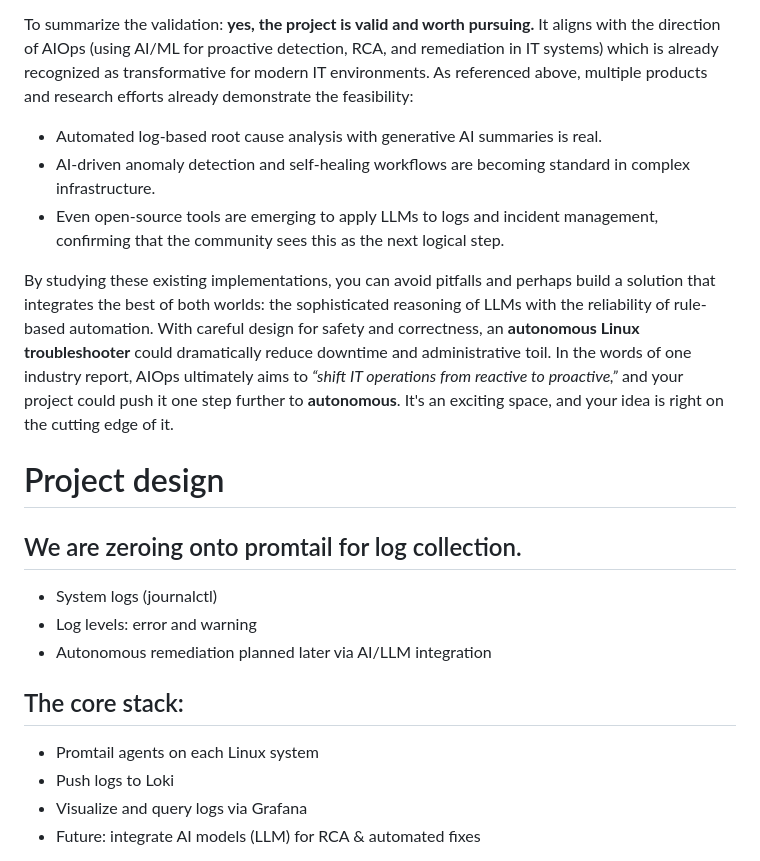
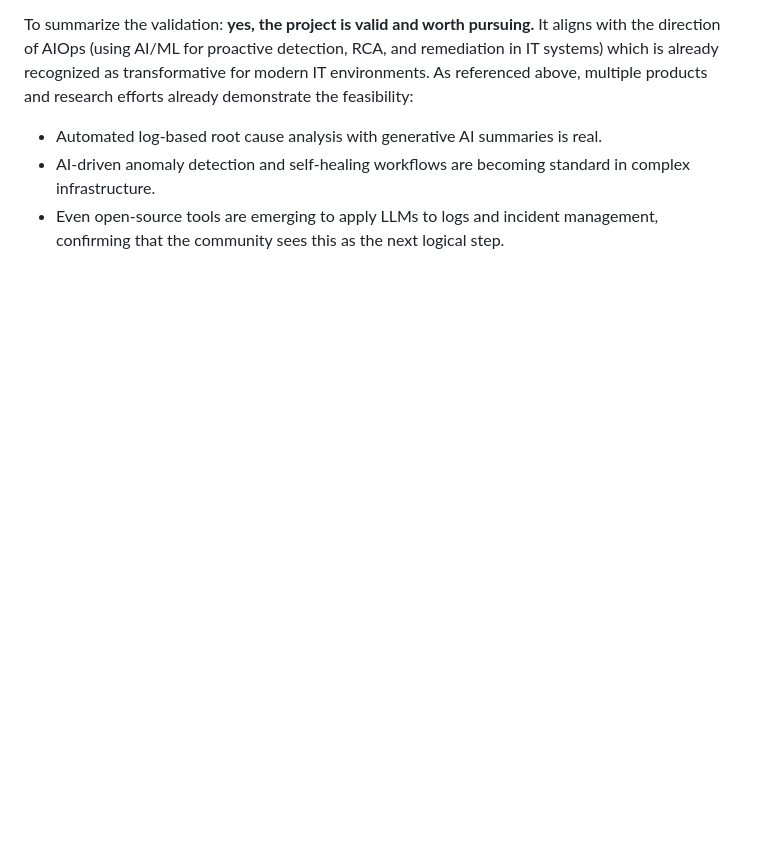
Before and after one commit to Incorpify-LLC/rootmedic, a Markdown page: README.md, the part around one of its changes. GitHub-like rendering; blank space fills up the shorter version.

Commit message:
Update README.md
Removed project design as  another file exists for same

```diff
--- a/README.md
+++ b/README.md
@@ -76,17 +76,3 @@ To summarize the validation: **yes, the project is valid and worth pursuing.** I
 * AI-driven anomaly detection and self-healing workflows are becoming standard in complex infrastructure.
 * Even open-source tools are emerging to apply LLMs to logs and incident management, confirming that the community sees this as the next logical step.
 
-By studying these existing implementations, you can avoid pitfalls and perhaps build a solution that integrates the best of both worlds: the sophisticated reasoning of LLMs with the reliability of rule-based automation. With careful design for safety and correctness, an **autonomous Linux troubleshooter** could dramatically reduce downtime and administrative toil. In the words of one industry report, AIOps ultimately aims to *“shift IT operations from reactive to proactive,”* and your project could push it one step further to **autonomous**. It's an exciting space, and your idea is right on the cutting edge of it.
-
-# Project design
-## We are zeroing onto promtail for log collection.
-* System logs (journalctl)
-* Log levels: error and warning
-* Autonomous remediation planned later via AI/LLM integration
-
-## The core stack:
-* Promtail agents on each Linux system
-* Push logs to Loki
-* Visualize and query logs via Grafana
-* Future: integrate AI models (LLM) for RCA & automated fixes
-
```
Also changed, not shown: other parts of README.md (+1 -70 lines).
